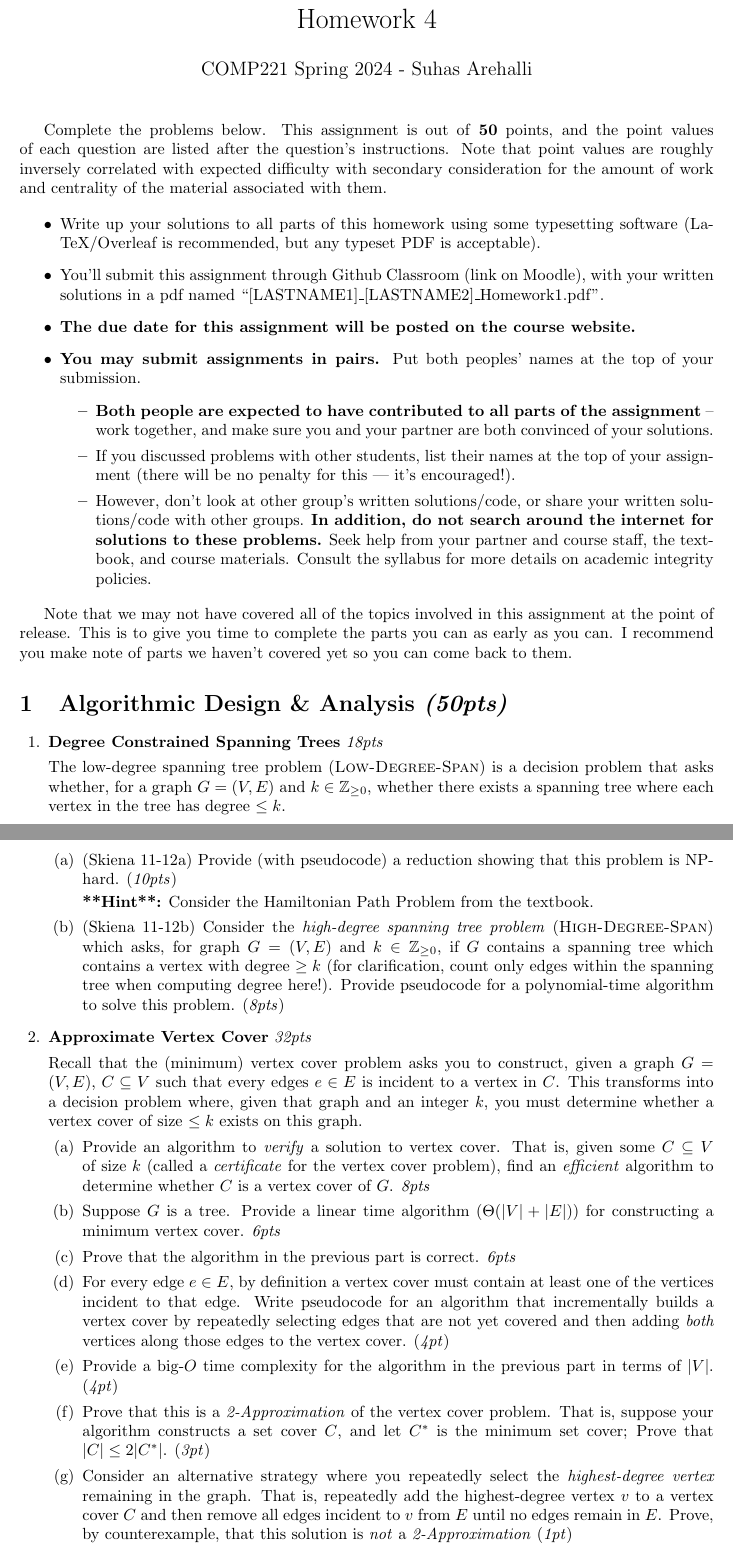
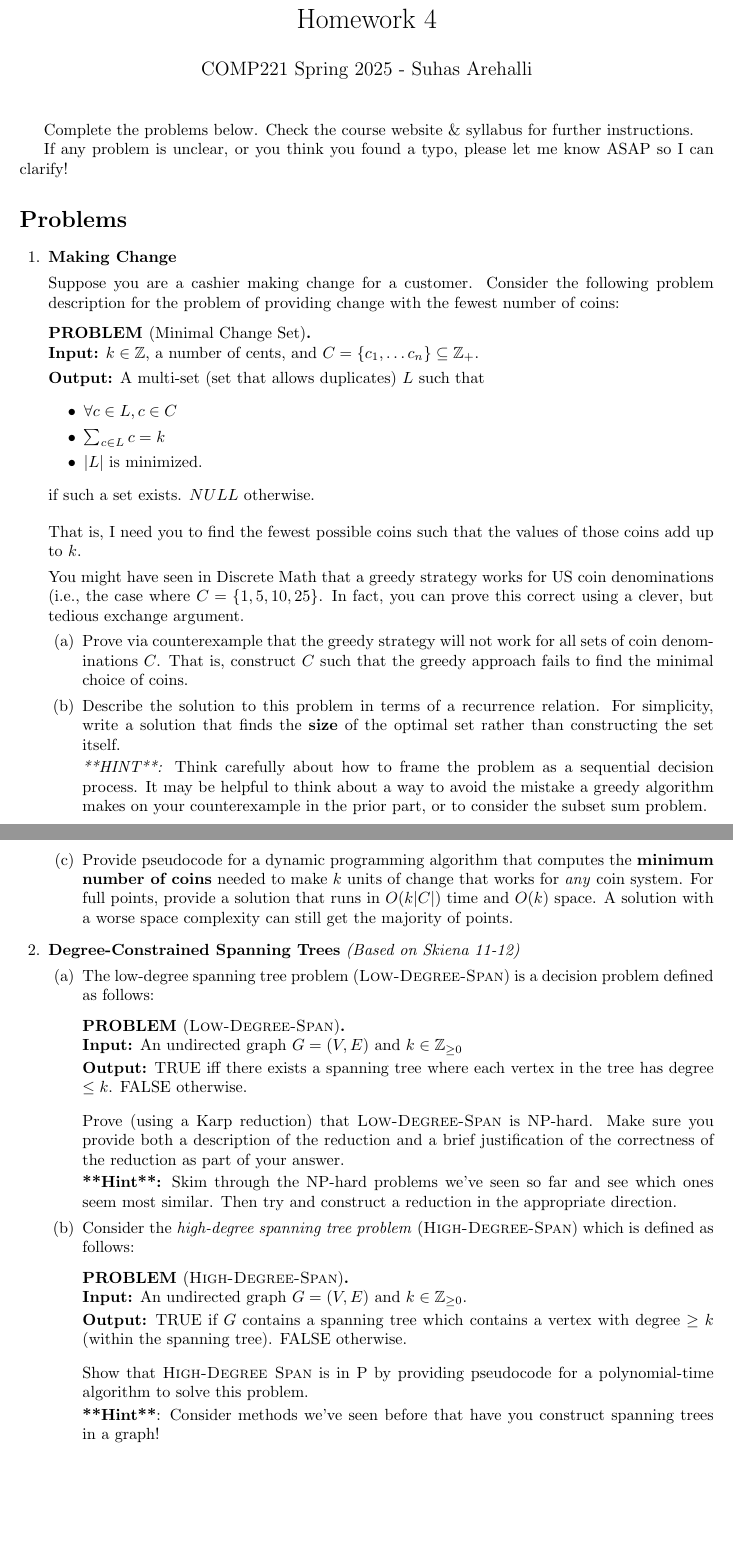
Before and after one commit to mac-comp221-sp25/mac-comp221-sp25.github.io, a LaTeX problem sheet (hws/COMP221_HW4.tex): two parts of pages 1 and 2 of 2, joined at a grey line, cut so that both start at the same text. Compiled offline with pdfLaTeX.

Commit message:
hw4 added

```diff
--- a/hws/COMP221_HW4.tex
+++ b/hws/COMP221_HW4.tex
@@ -16 +28,2 @@
 
+\printanswers
@@ -18,57 +30,69 @@
 
 \title{Homework 4}
-\author{COMP221 Spring 2024 - Suhas Arehalli}
+\author{COMP221 Spring 2025 - Suhas Arehalli}
 \date{}
 
 \begin{document}
 
 \maketitle
 
-Complete the problems below. This assignment is out of \textbf{50} points, and the point values of each question are listed after the question's instructions. Note that point values are roughly inversely correlated with expected difficulty with secondary consideration for the amount of work and centrality of the material associated with them.
+Complete the problems below. Check the course website \& syllabus for further instructions.
 
-\begin{itemize}
-    \item Write up your solutions to all parts of this homework using some typesetting software (LaTeX/Overleaf is recommended, but any typeset PDF is acceptable).
-    \item You'll submit this assignment through Github Classroom (link on Moodle), with your written solutions in a pdf named ``[LASTNAME1]\_[LASTNAME2]\_Homework1.pdf''.
-    \item \textbf{The due date for this assignment will be posted on the course website.}
-    \item \textbf{You may submit assignments in pairs.} Put both peoples' names at the top of your submission. \begin{itemize}
-        \item \textbf{Both people are expected to have contributed to all parts of the assignment} -- work together, and make sure you and your partner are both convinced of your solutions.
-        \item If you discussed problems with other students, list their names at the top of your assignment (there will be no penalty for this --- it's encouraged!).
-        \item However, don't look at other group's written solutions/code, or share your written solutions/code with other groups. \textbf{In addition, do not search around the internet for solutions to these problems.} Seek help from your partner and course staff, the textbook, and course materials. Consult the syllabus for more details on academic integrity policies.
-    \end{itemize}
-\end{itemize}
+If any problem is unclear, or you think you found a typo, please let me know ASAP so I can clarify!
 
-Note that we may not have covered all of the topics involved in this assignment at the point of release. This is to give you time to complete the parts you can as early as you can. I recommend you make note of parts we haven't covered yet so you can come back to them.
+\section*{Problems}
 
-\section{Algorithmic Design \& Analysis \textit{(50pts)}}
 \begin{questions}
+    \question \textbf{Making Change}
 
-    \question \textbf{Degree Constrained Spanning Trees} \textit{18pts}
+    Suppose you are a cashier making change for a customer. Consider the following problem description for the problem of providing change with the fewest number of coins:
+    \begin{probstate}[Minimal Change Set]
+        \textbf{Input:} $k \in \mathbb{Z}$, a number of cents, and $C = \{c_1, \dots c_n\} \subseteq \mathbb{Z}_+$.
 
-    The low-degree spanning tree problem (\textproc{Low-Degree-Span}) is a decision problem that asks whether, for a graph $G = (V, E)$ and $k \in \mathbb{Z}_{\geq 0}$, whether there exists a spanning tree where each vertex in the tree has degree $\leq k$.
+        \textbf{Output:} A multi-set (set that allows duplicates) $L$ such that
+        \begin{itemize}
+            \item $\forall c \in L, c \in C$
+            \item $\sum_{c \in L} c = k$
+            \item $\lvert L \rvert$ is minimized.
+        \end{itemize}
+        if such a set exists. $NULL$ otherwise.
+    \end{probstate}
+    That is, I need you to find the fewest possible coins such that the values of those coins add up to $k$.
+
+    You might have seen in Discrete Math that a greedy strategy works for US coin denominations (i.e., the case where $C = \{1, 5, 10, 25\}$. In fact, you can prove this correct using a clever, but tedious exchange argument.
     \begin{parts}
-        \part (Skiena 11-12a) Provide (with pseudocode) a reduction showing that this problem is NP-hard. (\textit{10pts})
 
-        \textbf{**Hint**:} Consider the Hamiltonian Path Problem from the textbook.
+        \part Prove via counterexample that the greedy strategy will not work for all sets of coin denominations $C$. That is, construct $C$ such that the greedy approach fails to find the minimal choice of coins.
 
-        \part (Skiena 11-12b) Consider the \textit{high-degree spanning tree problem} (\textproc{High-Degree-Span}) which asks, for graph $G = (V, E)$ and $k \in \mathbb{Z}_{\geq 0}$, if $G$ contains a spanning tree which contains a vertex with degree $\geq k$ (for clarification, count only edges within the spanning tree when computing degree here!). Provide pseudocode for a polynomial-time algorithm to solve this problem. (\textit{8pts})
+        \part Describe the solution to this problem in terms of a recurrence relation. For simplicity, write a solution that finds the \textbf{size} of the optimal set rather than constructing the set itself.
+
+        \textit{**HINT**:} Think carefully about how to frame the problem as a sequential decision process. It may be helpful to think about a way to avoid the mistake a greedy algorithm makes on your counterexample in the prior part, or to consider the subset sum problem.
+
+        \part Provide pseudocode for a dynamic programming algorithm that computes the \textbf{minimum number of coins} needed to make $k$ units of change that works for \textit{any} coin system. For full points, provide a solution that runs in $O(k\lvert C \rvert)$ time and $O(k)$ space. A solution with a worse space complexity can still get the majority of points.
 
     \end{parts}
+    \question \textbf{Degree-Constrained Spanning Trees} \textit{(Based on Skiena 11-12)}
 
-    \question \textbf{Approximate Vertex Cover} \textit{32pts}
 
-    Recall that the (minimum) vertex cover problem asks you to construct, given a graph $G= (V, E)$, $C \subseteq V$ such that every edges $e \in E$ is incident to a vertex in $C$. This transforms into a decision problem where, given that graph and an integer $k$, you must determine whether a vertex cover of size $\leq k$ exists on this graph.
     \begin{parts}
-        \part Provide an algorithm to \textit{verify} a solution to vertex cover. That is, given some $C \subseteq V$ of size $k$ (called a \textit{certificate} for the vertex cover problem), find an \textit{efficient} algorithm to determine whether $C$ is a vertex cover of $G$. \textit{8pts}
+        \part The low-degree spanning tree problem (\textproc{Low-Degree-Span}) is a decision problem defined as follows:
+        \begin{probstate}[\textproc{Low-Degree-Span}]
+            \textbf{Input:} An undirected graph $G = (V, E)$ and $k \in \mathbb{Z}_{\geq 0}$
 
-        \part Suppose $G$ is a tree. Provide a linear time algorithm ($\Theta(\lvert V \rvert + \lvert E \rvert)$) for constructing a minimum vertex cover. \textit{6pts}
+            \textbf{Output:} TRUE iff there exists a spanning tree where each vertex in the tree has degree $\leq k$. FALSE otherwise.
+        \end{probstate}
+        Prove (using a Karp reduction) that \textproc{Low-Degree-Span} is NP-hard. Make sure you provide both a description of the reduction and a brief justification of the correctness of the reduction as part of your answer.
 
-        \part Prove that the algorithm in the previous part is correct. \textit{6pts}
+        \textbf{**Hint**:} Skim through the NP-hard problems we've seen so far and see which ones seem most similar. Then try and construct a reduction in the appropriate direction.
 
-        \part For every edge $e \in E$, by definition a vertex cover must contain at least one of the vertices incident to that edge. Write pseudocode for an algorithm that incrementally builds a vertex cover by repeatedly selecting edges that are not yet covered and then adding \textit{both} vertices along those edges to the vertex cover. (\textit{4pt})
 
-        \part Provide a big-$O$ time complexity for the algorithm in the previous part in terms of $\lvert V \rvert$. (\textit{4pt})
+        \part Consider the \textit{high-degree spanning tree problem} (\textproc{High-Degree-Span}) which is defined as follows:
+        \begin{probstate}[\textproc{High-Degree-Span}]
+            \textbf{Input:} An undirected graph $G = (V, E)$ and $k \in \mathbb{Z}_{\geq 0}$.
 
-        \part Prove that this is a \textit{2-Approximation} of the vertex cover problem. That is, suppose your algorithm constructs a set cover $C$, and let $C^*$ is the minimum set cover; Prove that $\lvert C \rvert \leq 2\lvert C^* \rvert$. (\textit{3pt})
+            \textbf{Output:} TRUE if $G$ contains a spanning tree which contains a vertex with degree $\geq k$ (within the spanning tree). FALSE otherwise.
+        \end{probstate}
+        Show that \textproc{High-Degree Span} is in P by providing pseudocode for a polynomial-time algorithm to solve this problem.
 
-        \part Consider an alternative strategy where you repeatedly select the \textit{highest-degree vertex} remaining in the graph. That is, repeatedly add the highest-degree vertex $v$ to a vertex cover $C$ and then remove all edges incident to $v$ from $E$ until no edges remain in $E$. Prove, by counterexample, that this solution is \textit{not} a \textit{2-Approximation} (\textit{1pt})
+        \textbf{**Hint**}: Consider methods we've seen before that have you construct spanning trees in a graph!
 
@@ -76,5 +99,4 @@ Note that we may not have covered all of the topics involved in this assignment
     \end{parts}
 \end{questions}
 
-
 \end{document}
```
Also changed, not shown: hws/COMP221_HW4.pdf, hws/COMP221_HW4.tex (16 more changed lines), 1 other file.
